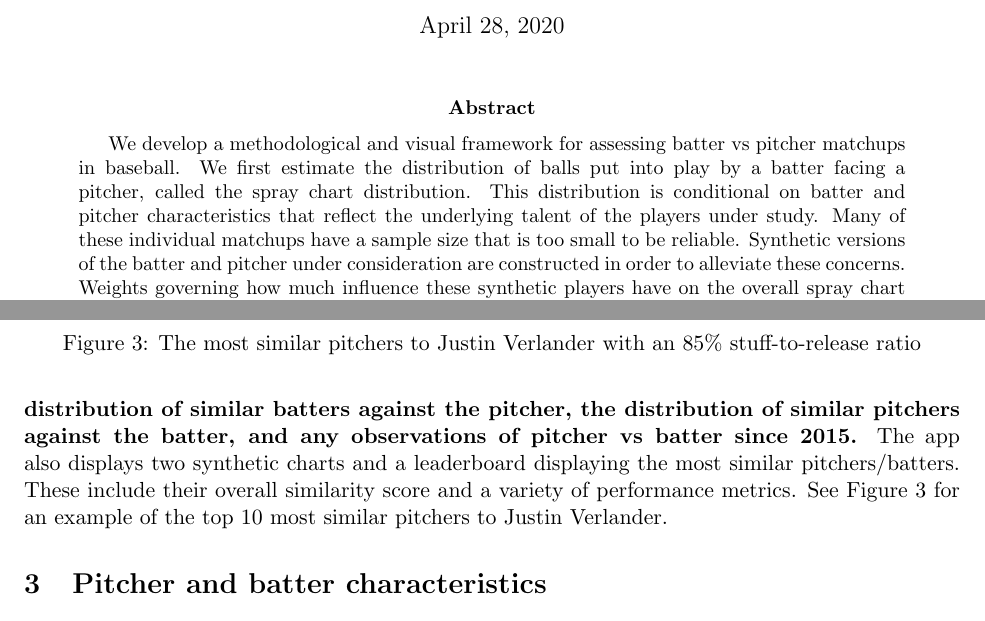
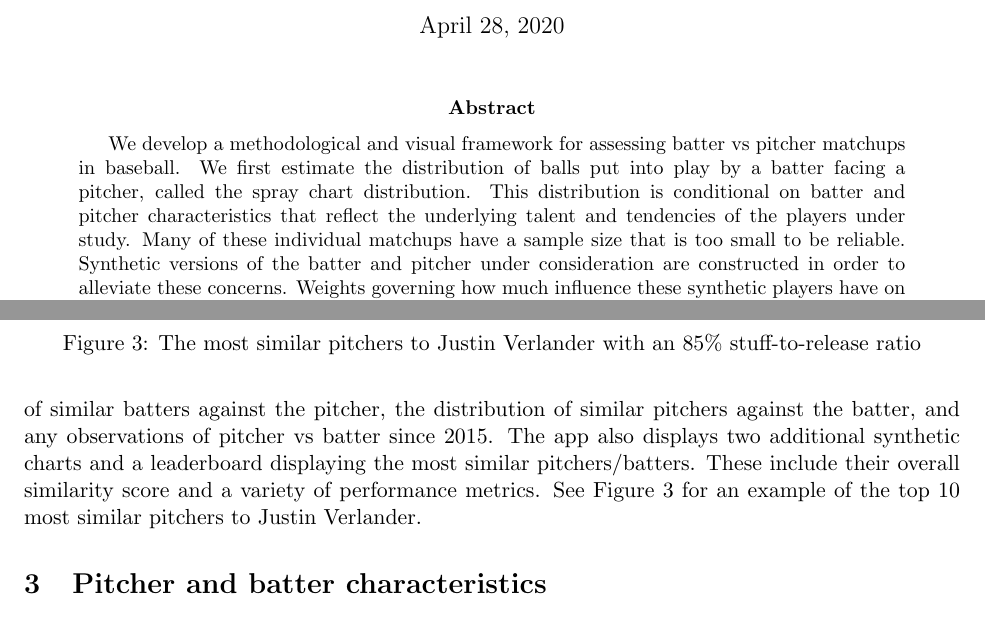
Before and after one commit to DEck13/baseball_research, a LaTeX paper (spraydists/spray.tex): two parts of pages 1 and 5 of 14, joined at a grey line, cut so that both start at the same text. Compiled offline with pdfLaTeX.

Commit message:
minor edits

```diff
--- a/spraydists/spray.tex
+++ b/spraydists/spray.tex
@@ -66,7 +66,7 @@
 \maketitle
 
 \begin{abstract}
-We develop a methodological and visual framework for assessing batter vs pitcher matchups in baseball. We first estimate the distribution of balls put into play by a batter facing a pitcher, called the spray chart distribution. This distribution is conditional on batter and pitcher characteristics that reflect the underlying talent of the players under study. Many of these individual matchups have a sample size that is too small to be reliable. Synthetic versions of the batter and pitcher under consideration are constructed in order to alleviate these concerns. Weights governing how much influence these synthetic players have on the overall spray chart distribution are constructed to minimize expected mean square error. We then provide novel performance metrics that are calculated as expectations taken with respect to the spray chart distribution. These performance metrics provide a context rich approach to player evaluation. Our main contribution is a Shiny app that allows users to evaluate any batter-pitcher matchup that has occurred or could have occurred in the last five years. One can access this app here: (URL to Shiny app goes here). This interactive tool has utility for anyone interested in baseball ranging from casual fans to sportswriters to player to team executives.
+We develop a methodological and visual framework for assessing batter vs pitcher matchups in baseball. We first estimate the distribution of balls put into play by a batter facing a pitcher, called the spray chart distribution. This distribution is conditional on batter and pitcher characteristics that reflect the underlying talent and tendencies of the players under study. Many of these individual matchups have a sample size that is too small to be reliable. Synthetic versions of the batter and pitcher under consideration are constructed in order to alleviate these concerns. Weights governing how much influence these synthetic players have on the overall spray chart distribution are constructed to minimize expected mean square error. We then provide novel performance metrics that are calculated as expectations taken with respect to the spray chart distribution. These performance metrics provide a context rich approach to player evaluation. Our main contribution is a Shiny app that allows users to evaluate any batter-pitcher matchup that has occurred or could have occurred in the last five years. One can access this app here: (URL to Shiny app goes here). This interactive tool has utility for anyone interested in baseball ranging from casual fans to sportswriters to player to team executives.
 \end{abstract}
 
 
@@ -170,7 +170,7 @@ In this section we present a snapshot of what our Shiny app offers users. The Sh
 
 The slider displays allow users to determine the relative importance of stuff, a colloquial term for pitch quality, versus release information for pitchers and launch conditions versus batted ball locations for batters in forming the synthetic players. Stuff includes velocity, spin rate, and movement. Release includes release angles and release point. Launch conditions includes exit velocity and launch angle. Location includes pull\%, middle\%, oppo\%. The default setting of the pitcher slider favors stuff over release information information. The logic for this is that quality of pitches is more representative of ability than release point. The default setting of the batter slider favors quality of contact over batted ball tendencies which appears to bias the synthetic batter's spray chart away from that of the batter under consideration. That being said, the batted ball tendencies are recorded as percentages of balls hit to six large grids on the baseball field, ignoring the quality, trajectory, and exact location of the batted ball. Thus, the quality of contact forms a more complete representation of a batter's skill than tendency.
 
-As previously mentioned, these visualizations can help coaches position their fielders effectively. While a traditional spray chart may be useful in aggregate, building a custom spray chart to reflect a specific batter-pitcher matchup will yield more accurate results on a plate appearance by plate appearance level. \textbf{This synthetically created spray chart will give the user an expected distribution of batted balls for the batter-pitcher matchup based on a combination the distribution of similar batters against the pitcher, the distribution of similar pitchers against the batter, and any observations of pitcher vs batter since 2015.} The app also displays two synthetic charts and a leaderboard displaying the most similar pitchers/batters. These include their overall similarity score and a variety of performance metrics. See Figure~\ref{synthpitcher} for an example of the top 10 most similar pitchers to Justin Verlander.
+As previously mentioned, these visualizations can help coaches position their fielders effectively. While a traditional spray chart may be useful in aggregate, building a custom spray chart to reflect a specific batter-pitcher matchup will yield more accurate results on a plate appearance by plate appearance level. This synthetically created spray chart will give the user an expected distribution of batted balls for the batter-pitcher matchup based on a combination the distribution of similar batters against the pitcher, the distribution of similar pitchers against the batter, and any observations of pitcher vs batter since 2015. The app also displays two additional synthetic charts and a leaderboard displaying the most similar pitchers/batters. These include their overall similarity score and a variety of performance metrics. See Figure~\ref{synthpitcher} for an example of the top 10 most similar pitchers to Justin Verlander.
 
 
 \begin{figure}
```
Also changed, not shown: spraydists/spray.pdf, spraydists/spray.tex (2 more changed lines).
